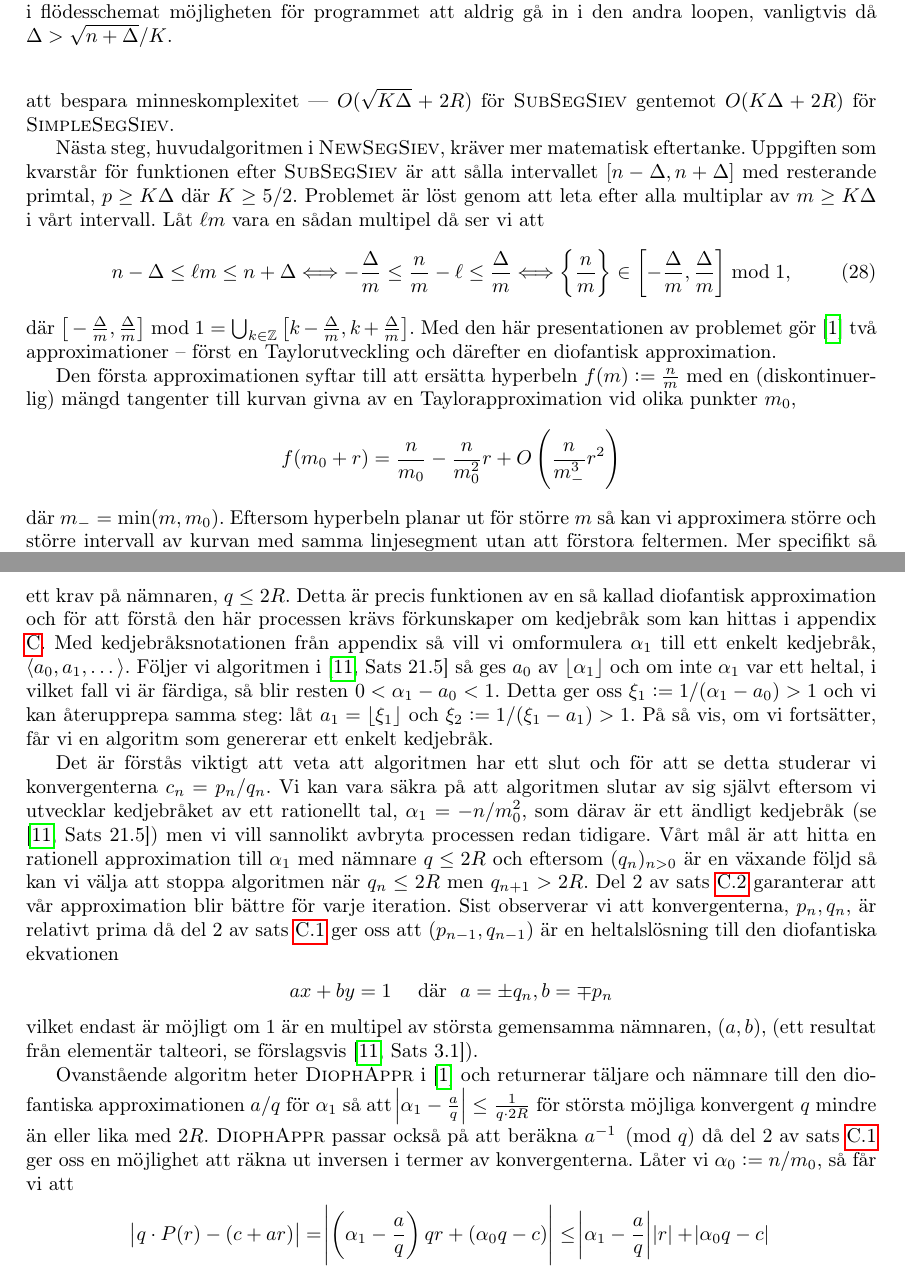
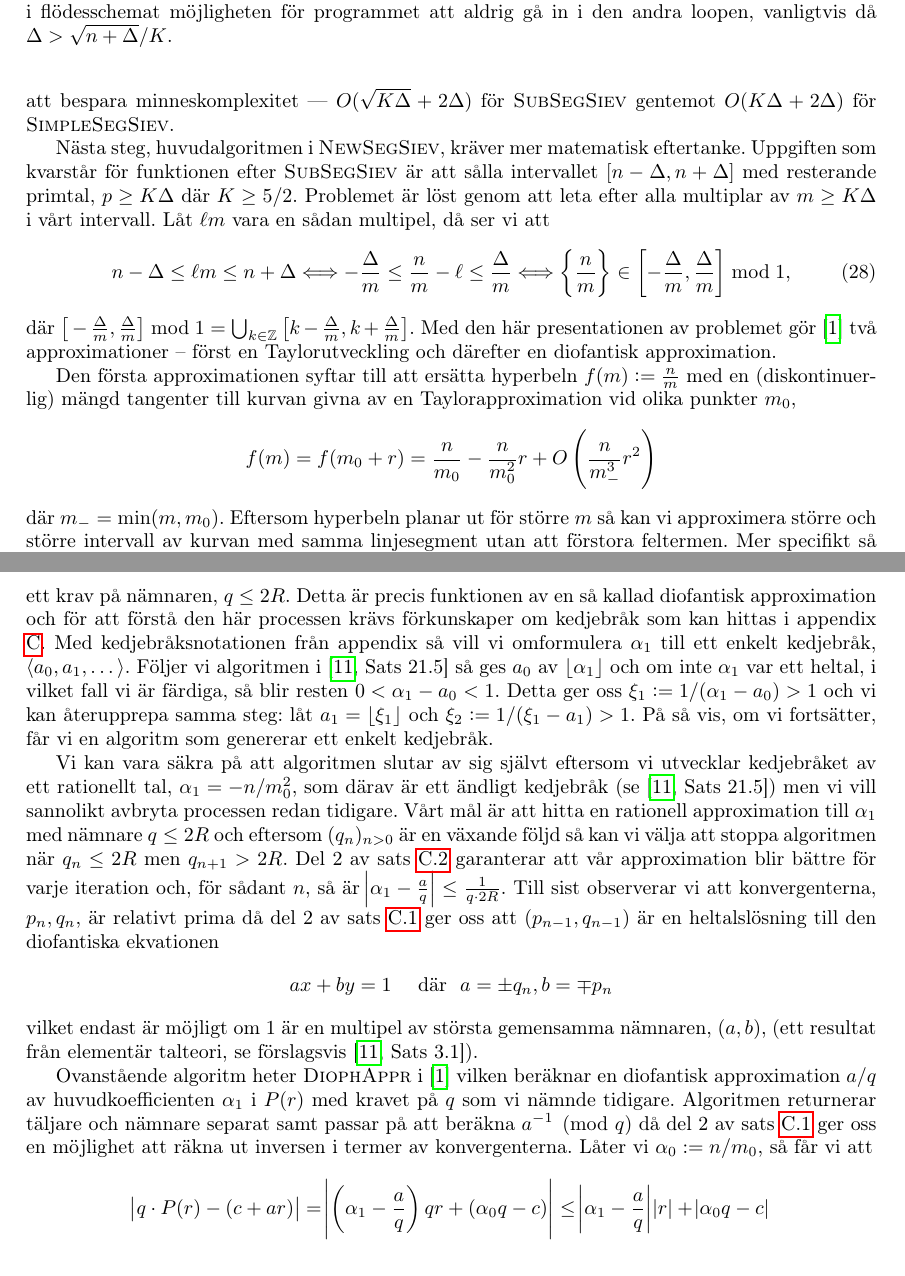
Before and after one commit to ElComadore/Matematiska-S-ll, a LaTeX paper (main.tex, which reads erik/algoritmteori.tex): two parts of pages 23 and 24 of 39, joined at a grey line, cut so that both start at the same text. Compiled offline with pdfLaTeX.

Commit message:
Updates from Overleaf

```diff
--- a/erik/algoritmteori.tex
+++ b/erik/algoritmteori.tex
@@ -11,7 +11,7 @@ Flaggskeppet i \cite{HaraldSieve}, algoritmen \textsc{NewSegSiev}, löser proble
 
 Eftersom vi kan vara säkra på att alla tal mindre än längden av intervallet (det vill säga \(m \leq 2 \Delta\)) har en multipel i intervallet så börjar vi att sålla med dessa. Algoritmen gör detta för några fler \(m\) än dem vi kan vara säkra på har en multipel i intervallet --- för alla \(m \leq K \Delta\) --- bara så att nästa steg med \(m > K \Delta\) ska gå smidigt. Vi behöver som bekant inte sålla för alla tal utan det räcker med att vi utesluter multiplar av primtal från intervallet. Processen i \textsc{NewSegSiev} för \(p \leq K \Delta\) sköts av funktionen \textsc{SubSegSiev} som delar upp dessa primtal i segment \([M_i', M_i' + \Delta']\), där \(M_0' = 1, \Delta' = \lfloor \sqrt{K \Delta} \rfloor\) och \(M_i' = M_{i-1}' + \Delta' + 1\), och sållar sedan bort alla multiplar av dessa i vårt intervall. Primtalen i intervallen \([M_i', M_i' + \Delta']\) ges i sin tur av en annan funktion, \textsc{SimpleSegSiev}, som på samma vis sållar segmentet med en lista av primtal \(p \leq \lfloor\sqrt{M_i' + \Delta'}\rfloor\). Sista pusselbiten, listan av primtal, erhålls med den tidigarenämnda algoritmen \textsc{SimpleSiev} på klassiskt vis.
 
-Givetvis hade vi kunnat sålla intervallet med \(p \leq K \Delta\) utan att segmentera primtalen i intervall och bara genererat alla primtal upp till och med \(K \Delta\) direkt med \textsc{SimpleSiev}. Tidskomplexiteten är enligt \cite{HaraldSieve} samma för båda metoderna men anledningen till att vi segmenterar sållet är för att bespara minneskomplexitet --- \(O(\sqrt{K \Delta} + 2R)\) för \textsc{SubSegSiev} gentemot \(O(K \Delta + 2R)\) för \textsc{SimpleSegSiev}.
+Givetvis hade vi kunnat sålla intervallet med \(p \leq K \Delta\) utan att segmentera primtalen i intervall och bara genererat alla primtal upp till och med \(K \Delta\) direkt med \textsc{SimpleSiev}. Tidskomplexiteten är enligt \cite{HaraldSieve} samma för båda metoderna men anledningen till att vi segmenterar sållet är för att bespara minneskomplexitet --- \(O(\sqrt{K \Delta} + 2\Delta)\) för \textsc{SubSegSiev} gentemot \(O(K \Delta + 2\Delta)\) för \textsc{SimpleSegSiev}.
 
 %\textsc{NewSegSiev} gör detta genom att först kalla på en funktion \textsc{SubSegSiev} vilken sållar för mindre primtal och använder en segmenterad variant av Eratosthenes såll. För större primtal utnyttjar Helfgott en del analytiska metoder för att effektivisera sökandet efter multiplar i intervallet. Vi börjar med att kolla på strukturen av \textsc{SubSegSiev} före vi sedan studerar Helfgotts matematiska resonemang för \textsc{NewSegSiev}:s pseudokod.
 
@@ -26,7 +26,7 @@ Givetvis hade vi kunnat sålla intervallet med \(p \leq K \Delta\) utan att segm
 
 %Målet med \textsc{SubSegSiev} är att, givet \(n, \Delta \) och $M$, sålla \([n, n + \Delta]\) med primtal $p \leq M$. Algoritmen gör detta på i stort sett samma vis som i Eratosthenes klassiska såll men delar in primtalen i segment för att optimera minneskomplexiteten. \todo{Fortsätt med att gå igenom SimpleSiev, SimpleSegSiev och SubSegSiev och kort förklara hur de samverkar i NewSegSiev}.
 
-Nästa steg, huvudalgoritmen i \textsc{NewSegSiev}, kräver mer matematisk eftertanke. Uppgiften som kvarstår för funktionen efter \textsc{SubSegSiev} är att sålla intervallet \([n - \Delta, n + \Delta]\) med resterande primtal, \( p \geq K \Delta\) där \(K \geq 5/2\). Problemet är löst genom att leta efter alla multiplar av \(m \geq K \Delta\) i vårt intervall. Låt \(\ell m\) vara en sådan multipel då ser vi att
+Nästa steg, huvudalgoritmen i \textsc{NewSegSiev}, kräver mer matematisk eftertanke. Uppgiften som kvarstår för funktionen efter \textsc{SubSegSiev} är att sålla intervallet \([n - \Delta, n + \Delta]\) med resterande primtal, \( p \geq K \Delta\) där \(K \geq 5/2\). Problemet är löst genom att leta efter alla multiplar av \(m \geq K \Delta\) i vårt intervall. Låt \(\ell m\) vara en sådan multipel, då ser vi att
 \begin{align} \label{alg.problem}
     n - \Delta \leq \ell m \leq n + \Delta \Longleftrightarrow
     - \frac{\Delta}{m} \leq \frac{n}{m} - \ell \leq \frac{\Delta}{m} \Longleftrightarrow \left\{ \frac{n}{m} \right\} \in \left[- \frac{\Delta}{m}, \frac{\Delta}{m} \right] \bmod 1,
@@ -35,7 +35,7 @@ där $\big[- \frac{\Delta}{m}, \frac{\Delta}{m} \big] \bmod 1 = \bigcup_{k \in \
 
 Den första approximationen syftar till att ersätta hyperbeln \(f(m) := \frac{n}{m}\) med en (diskontinuerlig) mängd tangenter till kurvan givna av en Taylorapproximation vid olika punkter \(m_0\),
 \begin{align*}
-    f(m_0 + r) = \frac{n}{m_0} - \frac{n}{m_0^2} r + O\left(\frac{n}{m_-^3} r^2 \right)
+    f(m) = f(m_0 + r) = \frac{n}{m_0} - \frac{n}{m_0^2} r + O\left(\frac{n}{m_-^3} r^2 \right)
 \end{align*} % mellansteg nödvändigt?
 där \(m_- = \min(m, m_0)\). Eftersom hyperbeln planar ut för större $m$ så kan vi approximera större och större intervall av kurvan med samma linjesegment utan att förstora feltermen. Mer specifikt så låter \cite{HaraldSieve} approximera kurvan med tangenter till kurvan på mitten, $m_0$, av intervallet \([M_i, M_i + 2R_i]\) där  $M_{i + 1} = M_i + 2R_i + 1$ med $M_0 = \lfloor K \Delta \rfloor + 1$ och
 \begin{align*}
@@ -45,13 +45,14 @@ Vi delar in kurvan i segment \([M, M + 2R]\) tills vi har täckt alla tal \(m \i
 
 Vi kan ställa ytterligare krav på \(r \in [-R, R]\) för att slippa gå över hela intervallet. Vad \cite{HaraldSieve} gör är att hitta en approximation för \(\alpha_1 := -n/m_0^2\) på formen \(a/q\) där $a,q$ är två relativt prima heltal med ett krav på nämnaren, $q \leq 2R$. Detta är precis funktionen av en så kallad diofantisk approximation och för att förstå den här processen krävs förkunskaper om kedjebråk som kan hittas i appendix \ref{APDX:cfrac}. Med kedjebråksnotationen från appendix så vill vi omformulera \(\alpha_1\) till ett enkelt kedjebråk, \(\langle a_0, a_1, \dots \rangle\). Följer vi algoritmen i \cite[Sats 21.5]{Lindahl} så ges \(a_0\) av \(\lfloor \alpha_1 \rfloor\) och om inte \(\alpha_1\) var ett heltal, i vilket fall vi är färdiga, så blir resten \(0 < \alpha_1 - a_0 < 1\). Detta ger oss \(\xi_1 := 1 / (\alpha_1 - a_0) > 1\) och vi kan återupprepa samma steg: låt \(a_1 = \lfloor \xi_1 \rfloor\) och \(\xi_2 := 1 / (\xi_1 - a_1) > 1\). På så vis, om vi fortsätter, får vi en algoritm som genererar ett enkelt kedjebråk.
 
-Det är förstås viktigt att veta att algoritmen har ett slut och för att se detta studerar vi konvergenterna \(c_n = p_n / q_n\). Vi kan vara säkra på att algoritmen slutar av sig självt eftersom vi utvecklar kedjebråket av ett rationellt tal, \(\alpha_1 = - n / m_0^2\), som därav är ett ändligt kedjebråk (se \cite[Sats 21.5]{Lindahl}) men vi vill sannolikt avbryta processen redan tidigare. Vårt mål är att hitta en rationell approximation till \(\alpha_1\) med nämnare \(q \leq 2R\) och eftersom \((q_n)_{n>0}\) är en växande följd så kan vi välja att stoppa algoritmen när \(q_n \leq 2 R\) men \(q_{n + 1} > 2R\). Del 2 av sats \ref{app.kovfel} garanterar att vår approximation blir bättre för varje iteration. Sist observerar vi att konvergenterna, \(p_n, q_n\), är relativt prima då del 2 av sats \ref{app.konvergenter} ger oss att \((p_{n-1}, q_{n-1})\) är en heltalslösning till den diofantiska ekvationen
+%Det är förstås viktigt att veta att algoritmen har ett slut och för att se detta studerar vi konvergenterna \(c_n = p_n / q_n\).
+Vi kan vara säkra på att algoritmen slutar av sig självt eftersom vi utvecklar kedjebråket av ett rationellt tal, \(\alpha_1 = - n / m_0^2\), som därav är ett ändligt kedjebråk (se \cite[Sats 21.5]{Lindahl}) men vi vill sannolikt avbryta processen redan tidigare. Vårt mål är att hitta en rationell approximation till \(\alpha_1\) med nämnare \(q \leq 2R\) och eftersom \((q_n)_{n>0}\) är en växande följd så kan vi välja att stoppa algoritmen när \(q_n \leq 2 R\) men \(q_{n + 1} > 2R\). Del 2 av sats \ref{app.kovfel} garanterar att vår approximation blir bättre för varje iteration och, för sådant $n$, så är \(\abs{\alpha_1 - \frac{a}{q}} \leq \frac{1}{q \cdot 2R}\). Till sist observerar vi att konvergenterna, \(p_n, q_n\), är relativt prima då del 2 av sats \ref{app.konvergenter} ger oss att \((p_{n-1}, q_{n-1})\) är en heltalslösning till den diofantiska ekvationen
 \begin{align*}
     a x + b y = 1 \quad \text{ där }\ a = \pm q_n, b = \mp p_n
 \end{align*}
 vilket endast är möjligt om \(1\) är en multipel av största gemensamma nämnaren, \(\gcd{a,b}\), (ett resultat från elementär talteori, se förslagsvis \cite[Sats 3.1]{Lindahl}). % H.L. istället för 1:a
 
-Ovanstående algoritm heter \textsc{DiophAppr} i \cite{HaraldSieve} och returnerar täljare och nämnare till den diofantiska approximationen \(a/q\) för \(\alpha_1\) så att \(\abs{\alpha_1 - \frac{a}{q}} \leq \frac{1}{q \cdot 2R}\) för största möjliga konvergent $q$ mindre än eller lika med \(2R\). \textsc{DiophAppr} passar också på att beräkna \(a^{-1} \pmod{q}\) då del 2 av sats \ref{app.konvergenter} ger oss en möjlighet att räkna ut inversen i termer av konvergenterna. Låter vi \(\alpha_0 := n / m_0\), så får vi att
+Ovanstående algoritm heter \textsc{DiophAppr} i \cite{HaraldSieve} vilken beräknar en diofantisk approximation \(a / q\) av huvudkoefficienten \(\alpha_1\) i \(P(r)\) med kravet på $q$ som vi nämnde tidigare. Algoritmen returnerar täljare och nämnare separat samt passar på att beräkna \(a^{-1} \pmod{q}\) då del 2 av sats \ref{app.konvergenter} ger oss en möjlighet att räkna ut inversen i termer av konvergenterna. Låter vi \(\alpha_0 := n / m_0\), så får vi att %till den diofantiska approximationen \(a/q\) för \(\alpha_1\) så att \(\abs{\alpha_1 - \frac{a}{q}} \leq \frac{1}{q \cdot 2R}\) för största möjliga konvergent $q$ mindre än eller lika med \(2R\). \textsc{DiophAppr}
 \begin{align*}
     \abs{q \cdot P(r) - (c + ar)} &= \abs{\left(\alpha_1 - \frac{a}{q}\right) q r + \left( \alpha_0 q - c\right)} \leq
     \abs{\alpha_1 - \frac{a}{q}} \abs{r} + \abs{\alpha_0 q - c}
```
